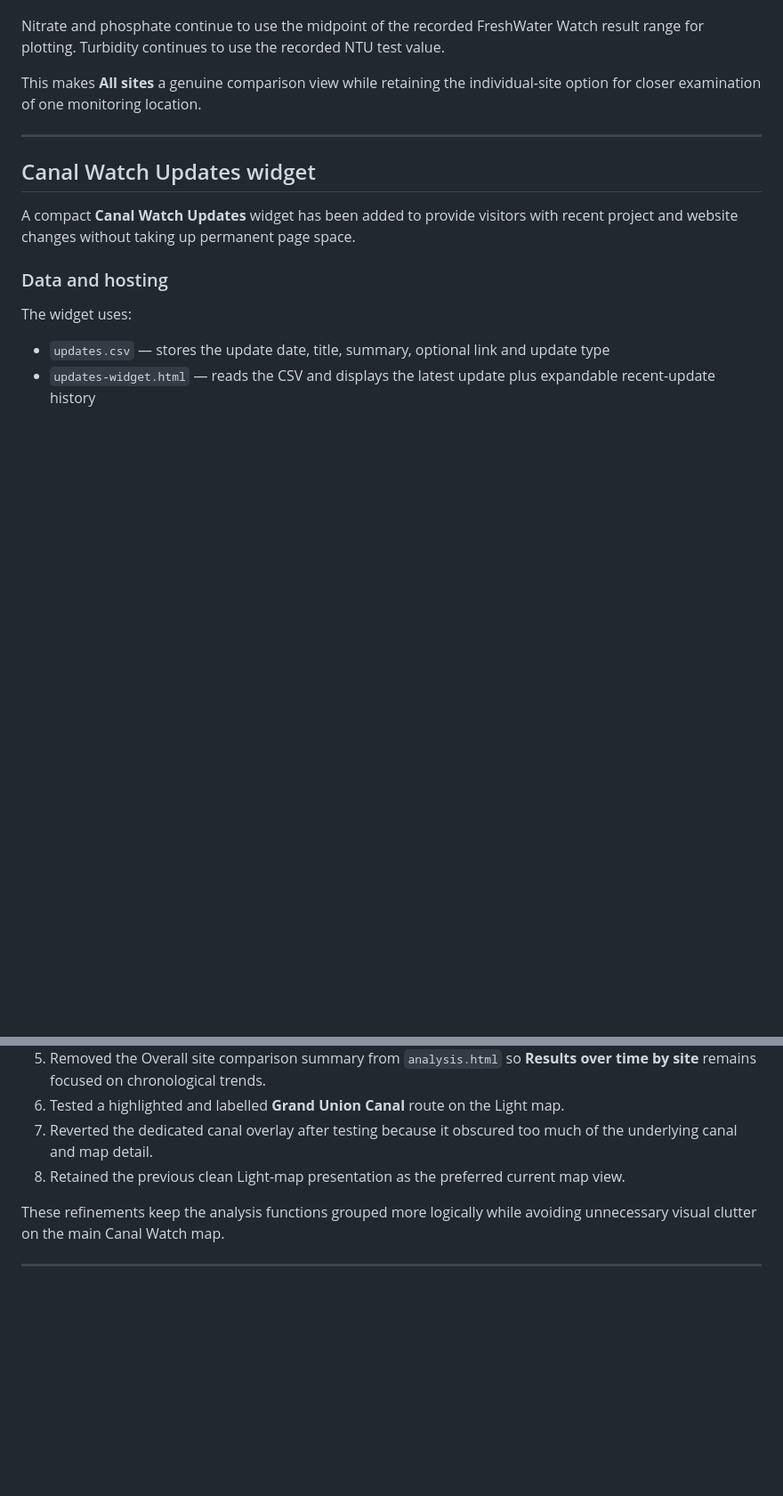
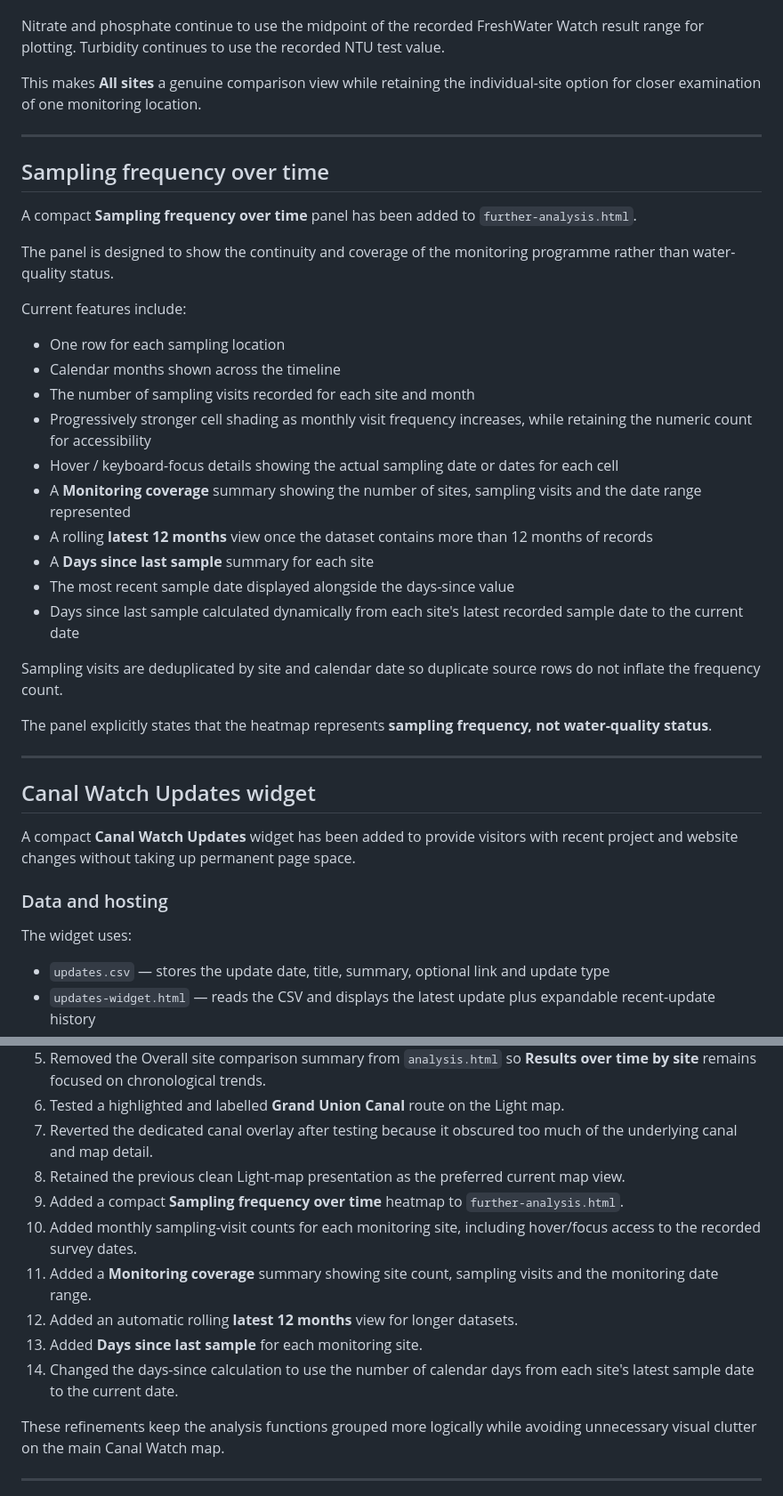
Before and after one commit to raylancashire/queens-park-canal-map, a Markdown page: README.md, 2 parts joined by grey strips. Shown at 89% size. Drawn GitHub-style; blank space fills up the shorter version.

Commit message:
Update README.md
-updated-2026-08-20-v2

```diff
--- a/README.md
+++ b/README.md
@@ -580,6 +580,31 @@ This makes **All sites** a genuine comparison view while retaining the individua
 
 ---
 
+## Sampling frequency over time
+
+A compact **Sampling frequency over time** panel has been added to `further-analysis.html`.
+
+The panel is designed to show the continuity and coverage of the monitoring programme rather than water-quality status.
+
+Current features include:
+
+- One row for each sampling location
+- Calendar months shown across the timeline
+- The number of sampling visits recorded for each site and month
+- Progressively stronger cell shading as monthly visit frequency increases, while retaining the numeric count for accessibility
+- Hover / keyboard-focus details showing the actual sampling date or dates for each cell
+- A **Monitoring coverage** summary showing the number of sites, sampling visits and the date range represented
+- A rolling **latest 12 months** view once the dataset contains more than 12 months of records
+- A **Days since last sample** summary for each site
+- The most recent sample date displayed alongside the days-since value
+- Days since last sample calculated dynamically from each site's latest recorded sample date to the current date
+
+Sampling visits are deduplicated by site and calendar date so duplicate source rows do not inflate the frequency count.
+
+The panel explicitly states that the heatmap represents **sampling frequency, not water-quality status**.
+
+---
+
 ## Canal Watch Updates widget
 
 A compact **Canal Watch Updates** widget has been added to provide visitors with recent project and website changes without taking up permanent page space.
@@ -692,6 +717,12 @@ The following Canal Watch refinements were made or confirmed on **20 August 2026
 6. Tested a highlighted and labelled **Grand Union Canal** route on the Light map.
 7. Reverted the dedicated canal overlay after testing because it obscured too much of the underlying canal and map detail.
 8. Retained the previous clean Light-map presentation as the preferred current map view.
+9. Added a compact **Sampling frequency over time** heatmap to `further-analysis.html`.
+10. Added monthly sampling-visit counts for each monitoring site, including hover/focus access to the recorded survey dates.
+11. Added a **Monitoring coverage** summary showing site count, sampling visits and the monitoring date range.
+12. Added an automatic rolling **latest 12 months** view for longer datasets.
+13. Added **Days since last sample** for each monitoring site.
+14. Changed the days-since calculation to use the number of calendar days from each site's latest sample date to the current date.
 
 These refinements keep the analysis functions grouped more logically while avoiding unnecessary visual clutter on the main Canal Watch map.
 
```
